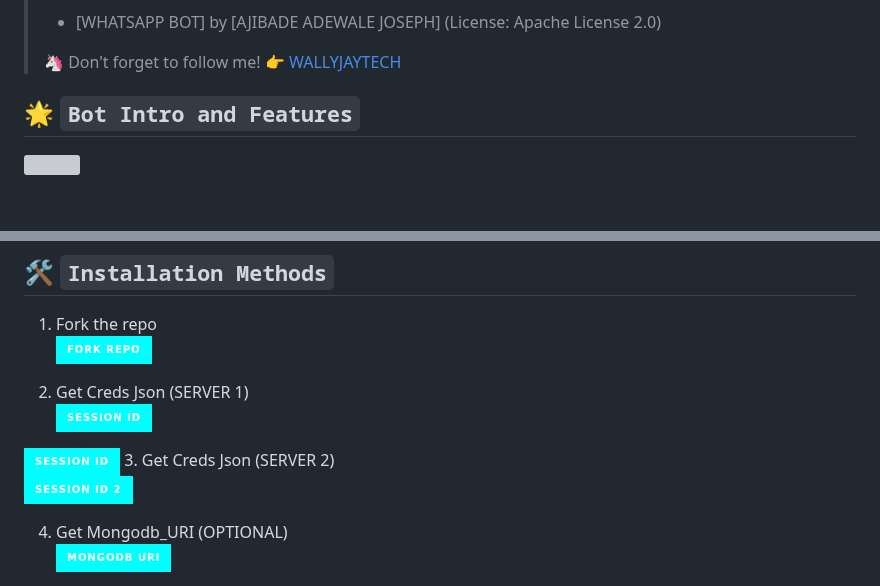
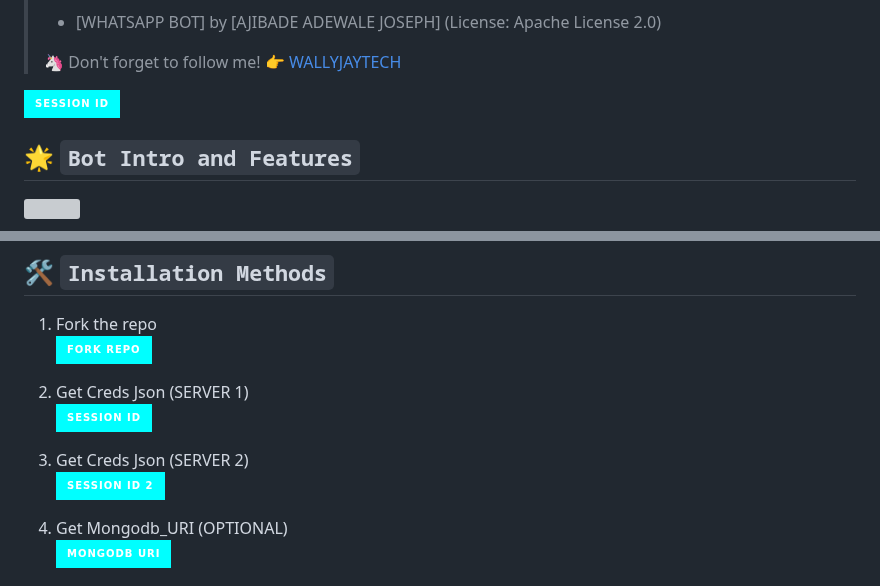
Before and after one commit to wallyjaytechh/WALLYJAYTECH-MD, a Markdown page: README.md, 2 parts joined by grey strips. Rendered like a GitHub page; badges without logos; blank space fills up the shorter version; grey boxes are pictures that could not be loaded.

Commit message:
✌𝓦𝓐𝓛𝓛𝓨𝓙𝓐𝓨𝓣𝓔𝓒𝓗-𝓜𝓓✌

```diff
--- a/README.md
+++ b/README.md
@@ -16,7 +16,7 @@
 >
 > :unicorn: Don't forget to follow me! :point_right: [WALLYJAYTECH](https://github.com/wallyjaytechh)
 </p>
-
+<img alt='SESSION ID' src='https://img.shields.io/badge/Session_id-100000?style=for-the-badge&logo=scan&logoColor=black&labelColor=cyan&color=cyan'/></a>
 
 ## 🌟 `Bot Intro and Features`
 
@@ -116,7 +116,6 @@ Click On The Link To Donate ME  Generally All Countries...
     <br>
 <a href='https://xlicon-v3-web.onrender.com' target="_blank"><img alt='SESSION ID' src='https://img.shields.io/badge/Session_id-100000?style=for-the-badge&logo=scan&logoColor=black&labelColor=cyan&color=cyan'/></a>
 
-<img alt='SESSION ID' src='https://img.shields.io/badge/Session_id-100000?style=for-the-badge&logo=scan&logoColor=black&labelColor=cyan&color=cyan'/></a>
 3. Get Creds Json (SERVER 2)
     <br>
 <a href='https://replit.com/@S4SalmanYt/XLICON-V3-PAIRING' target="_blank"><img alt='SESSION ID' src='https://img.shields.io/badge/Session_id_2-100000?style=for-the-badge&logo=scan&logoColor=black&labelColor=cyan&color=cyan'/></a>
```
